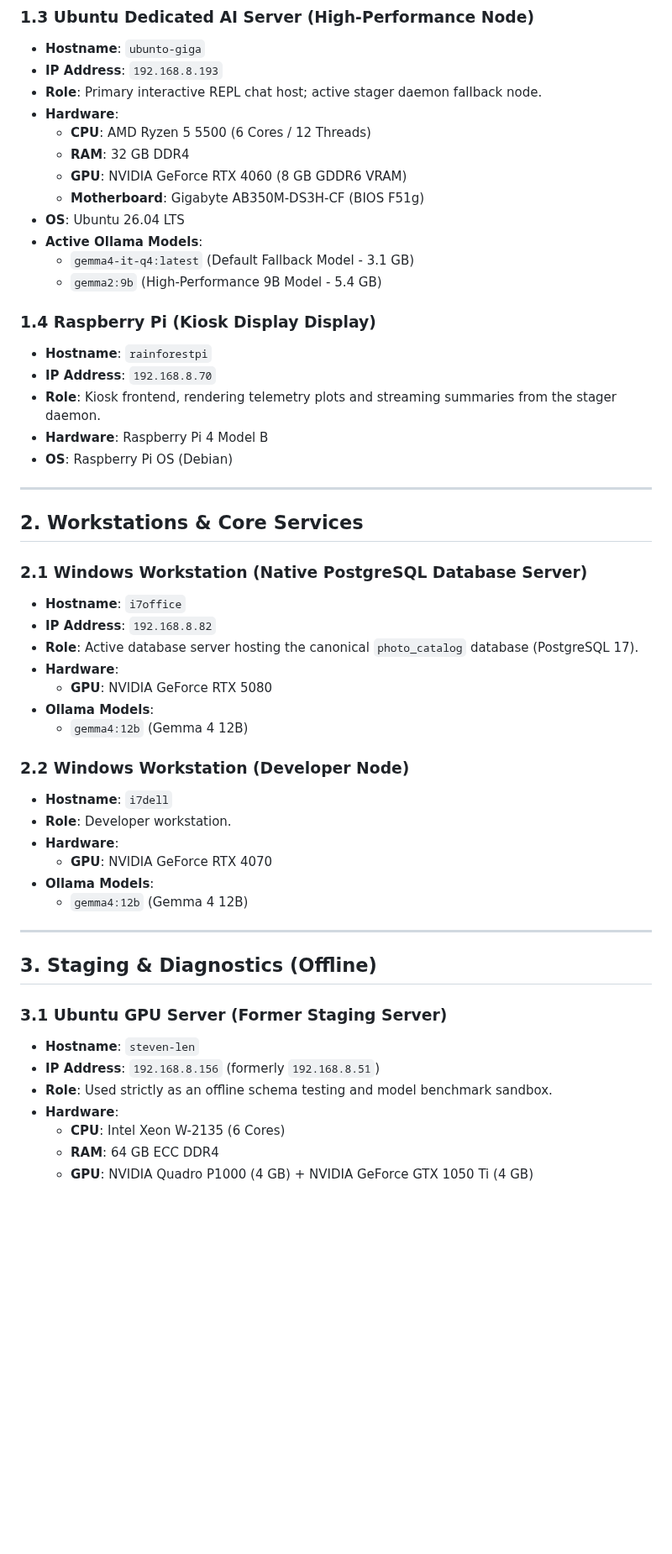
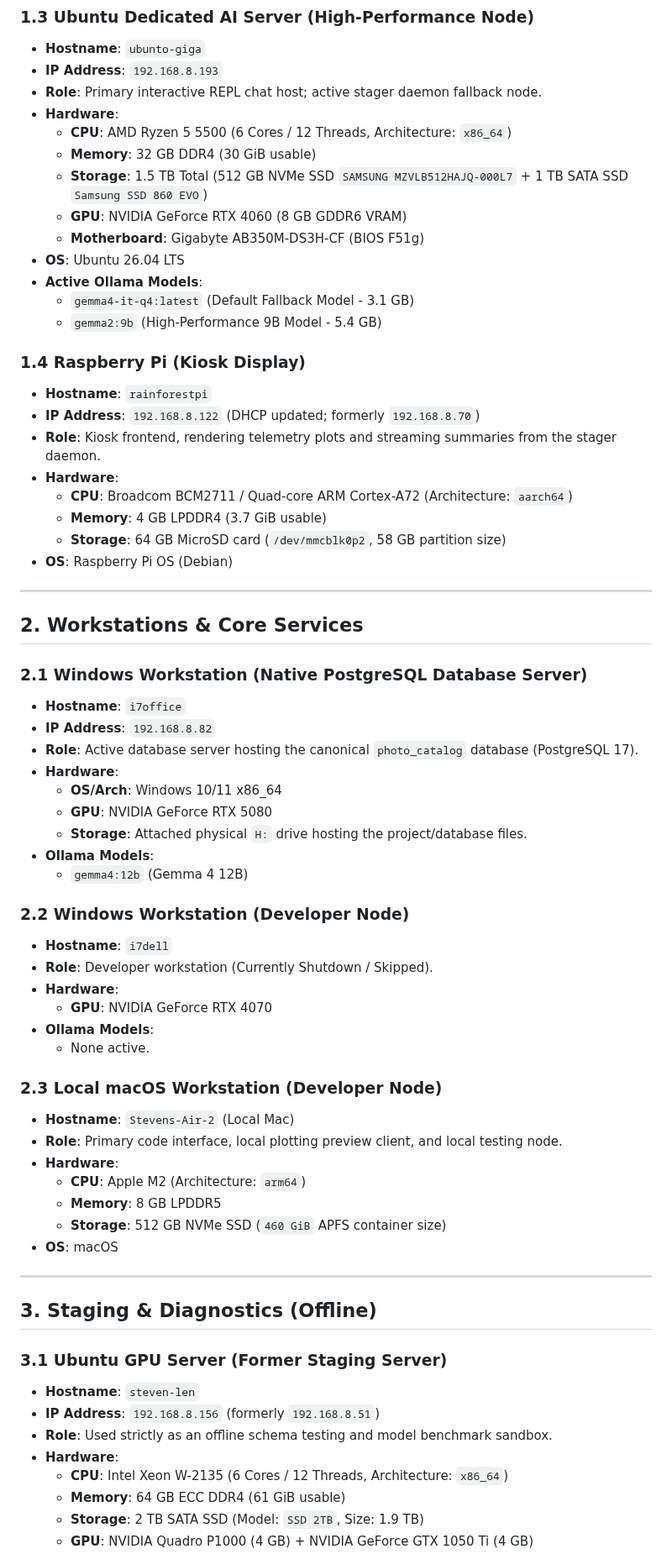
Before and after one commit to smichalove/rainforest-emu2-grid-dashboard, a Markdown page: topology.md, the part around one of its changes. Shown at 84% size. Drawn GitHub-style; blank space fills up the shorter version.

Commit message:
Update topology.md with gathered hardware specifications

```diff
--- a/topology.md
+++ b/topology.md
@@ -34,8 +38,9 @@ This document maintains the official record of the network hosts, hardware confi
 *   **IP Address**: `192.168.8.193`
 *   **Role**: Primary interactive REPL chat host; active stager daemon fallback node.
 *   **Hardware**:
-    *   **CPU**: AMD Ryzen 5 5500 (6 Cores / 12 Threads)
-    *   **RAM**: 32 GB DDR4
+    *   **CPU**: AMD Ryzen 5 5500 (6 Cores / 12 Threads, Architecture: `x86_64`)
+    *   **Memory**: 32 GB DDR4 (30 GiB usable)
+    *   **Storage**: 1.5 TB Total (512 GB NVMe SSD `SAMSUNG MZVLB512HAJQ-000L7` + 1 TB SATA SSD `Samsung SSD 860 EVO`)
     *   **GPU**: NVIDIA GeForce RTX 4060 (8 GB GDDR6 VRAM)
     *   **Motherboard**: Gigabyte AB350M-DS3H-CF (BIOS F51g)
 *   **OS**: Ubuntu 26.04 LTS
@@ -43,11 +48,14 @@ This document maintains the official record of the network hosts, hardware confi
     *   `gemma4-it-q4:latest` (Default Fallback Model - 3.1 GB)
     *   `gemma2:9b` (High-Performance 9B Model - 5.4 GB)
 
-### 1.4 Raspberry Pi (Kiosk Display Display)
+### 1.4 Raspberry Pi (Kiosk Display)
 *   **Hostname**: `rainforestpi`
-*   **IP Address**: `192.168.8.70`
+*   **IP Address**: `192.168.8.122` (DHCP updated; formerly `192.168.8.70`)
 *   **Role**: Kiosk frontend, rendering telemetry plots and streaming summaries from the stager daemon.
-*   **Hardware**: Raspberry Pi 4 Model B
+*   **Hardware**:
+    *   **CPU**: Broadcom BCM2711 / Quad-core ARM Cortex-A72 (Architecture: `aarch64`)
+    *   **Memory**: 4 GB LPDDR4 (3.7 GiB usable)
+    *   **Storage**: 64 GB MicroSD card (`/dev/mmcblk0p2`, 58 GB partition size)
 *   **OS**: Raspberry Pi OS (Debian)
 
 ---
@@ -59,17 +67,28 @@ This document maintains the official record of the network hosts, hardware confi
 *   **IP Address**: `192.168.8.82`
 *   **Role**: Active database server hosting the canonical `photo_catalog` database (PostgreSQL 17).
 *   **Hardware**:
+    *   **OS/Arch**: Windows 10/11 x86_64
     *   **GPU**: NVIDIA GeForce RTX 5080
+    *   **Storage**: Attached physical `H:` drive hosting the project/database files.
 *   **Ollama Models**:
     *   `gemma4:12b` (Gemma 4 12B)
 
 ### 2.2 Windows Workstation (Developer Node)
 *   **Hostname**: `i7dell`
-*   **Role**: Developer workstation.
+*   **Role**: Developer workstation (Currently Shutdown / Skipped).
 *   **Hardware**:
     *   **GPU**: NVIDIA GeForce RTX 4070
 *   **Ollama Models**:
-    *   `gemma4:12b` (Gemma 4 12B)
+    *   None active.
+
+### 2.3 Local macOS Workstation (Developer Node)
+*   **Hostname**: `Stevens-Air-2` (Local Mac)
+*   **Role**: Primary code interface, local plotting preview client, and local testing node.
+*   **Hardware**:
+    *   **CPU**: Apple M2 (Architecture: `arm64`)
+    *   **Memory**: 8 GB LPDDR5
+    *   **Storage**: 512 GB NVMe SSD (`460 GiB` APFS container size)
+*   **OS**: macOS
 
 ---
 
@@ -80,6 +99,7 @@ This document maintains the official record of the network hosts, hardware confi
 *   **IP Address**: `192.168.8.156` (formerly `192.168.8.51`)
 *   **Role**: Used strictly as an offline schema testing and model benchmark sandbox.
 *   **Hardware**:
-    *   **CPU**: Intel Xeon W-2135 (6 Cores)
-    *   **RAM**: 64 GB ECC DDR4
+    *   **CPU**: Intel Xeon W-2135 (6 Cores / 12 Threads, Architecture: `x86_64`)
+    *   **Memory**: 64 GB ECC DDR4 (61 GiB usable)
+    *   **Storage**: 2 TB SATA SSD (Model: `SSD 2TB`, Size: 1.9 TB)
     *   **GPU**: NVIDIA Quadro P1000 (4 GB) + NVIDIA GeForce GTX 1050 Ti (4 GB)
```
Also changed, not shown: other parts of topology.md (+7 -2 lines).
